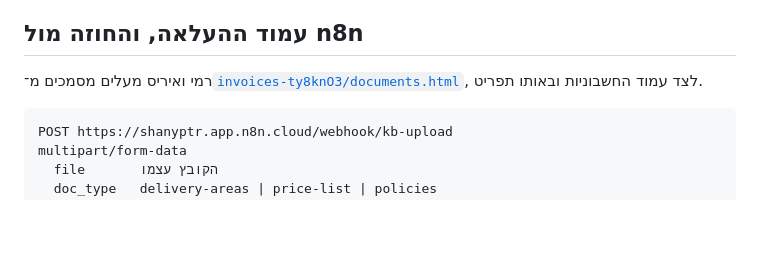
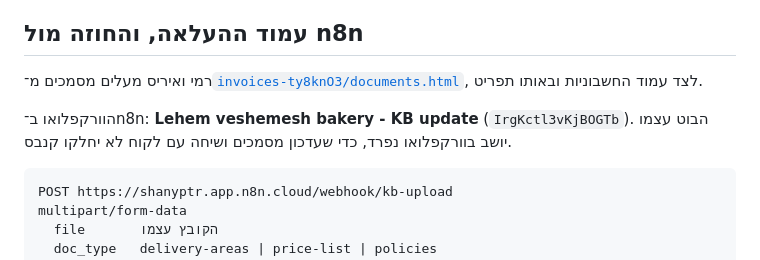
Before and after one commit to shany-peter/lehem-veshemesh-bakery, a Markdown page: knowledge-base/README.md, the part around the change. Rendered like a GitHub page; blank space fills up the shorter version.

Commit message:
docs: name the n8n workflow that loads the bot's documents
Co-Authored-By: Claude Opus 5.5 <noreply@anthropic.com>

````diff
--- a/knowledge-base/README.md
+++ b/knowledge-base/README.md
@@ -76,6 +76,9 @@
 
 רמי ואיריס מעלים מסמכים מ־[`invoices-ty8knO3/documents.html`](../invoices-ty8knO3/documents.html),
 לצד עמוד החשבוניות ובאותו תפריט.
+
+הוורקפלואו ב־n8n: **Lehem veshemesh bakery - KB update** (`IrgKctl3vKjBOGTb`). הבוט עצמו
+יושב בוורקפלואו נפרד, כדי שעדכון מסמכים ושיחה עם לקוח לא יחלקו קנבס.
 
 ```
 POST https://shanyptr.app.n8n.cloud/webhook/kb-upload
````
